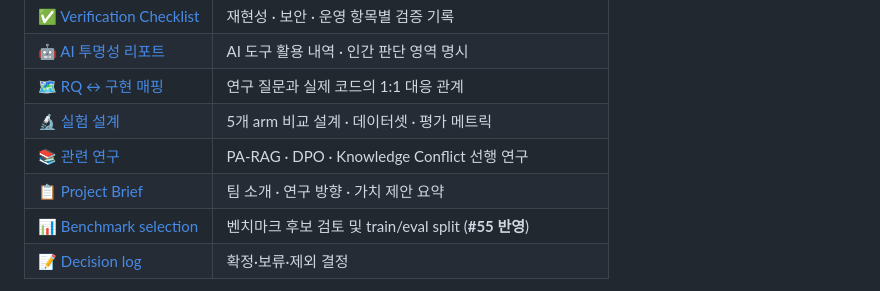
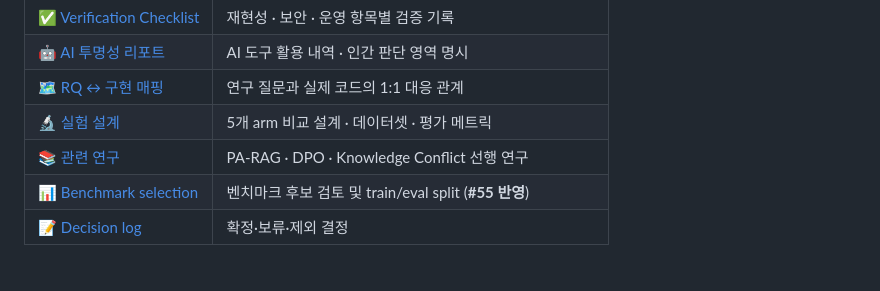
Before and after one commit to Ontology0/Graduation-Project, a Markdown page: README.md, the part around the change. Rendered like a GitHub page.

```diff
--- a/README.md
+++ b/README.md
@@ -222,7 +222,6 @@ make demo-conflict # Base RAG vs Conflict-Aware 비교
 | [🗺 RQ ↔ 구현 매핑](docs/rq_to_implementation_map.md) | 연구 질문과 실제 코드의 1:1 대응 관계 |
 | [🔬 실험 설계](docs/experiment_design.md) | 5개 arm 비교 설계 · 데이터셋 · 평가 메트릭 |
 | [📚 관련 연구](docs/related_work.md) | PA-RAG · DPO · Knowledge Conflict 선행 연구 |
-| [📋 Project Brief](course/elevator_speech_team03.md) | 팀 소개 · 연구 방향 · 가치 제안 요약 |
 | [📊 Benchmark selection](docs/benchmark_selection.md) | 벤치마크 후보 검토 및 train/eval split (**#55 반영**) |
 | [📝 Decision log](docs/decision_log.md) | 확정·보류·제외 결정 |
 
```
